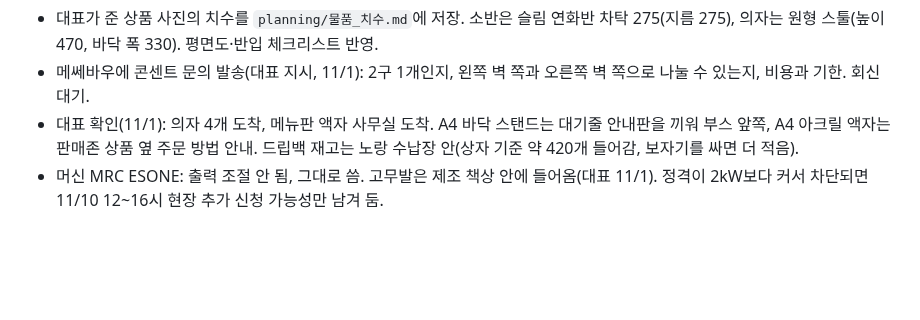
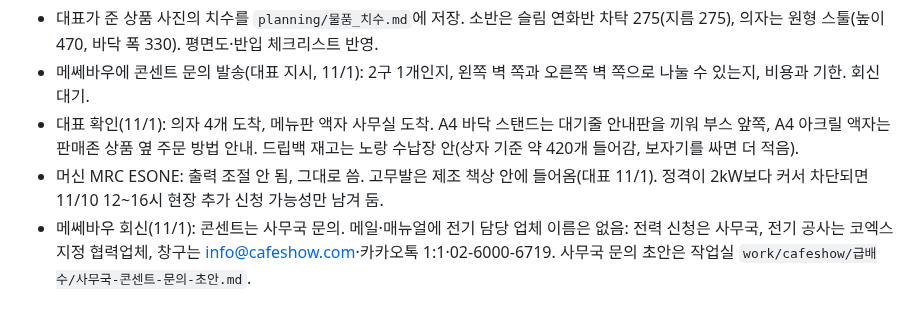
Before and after one commit to Gachicoffee/cafeshow2026, a Markdown page: planning/결정사항.md, the part around the change. Drawn GitHub-style; blank space fills up the shorter version.

Commit message:
카페쇼: 전기 문의 창구 기록
Co-Authored-By: Claude Opus 5.5 <noreply@anthropic.com>

```diff
--- a/planning/결정사항.md
+++ b/planning/결정사항.md
@@ -280,3 +280,4 @@
 - 메쎄바우에 콘센트 문의 발송(대표 지시, 11/1): 2구 1개인지, 왼쪽 벽 쪽과 오른쪽 벽 쪽으로 나눌 수 있는지, 비용과 기한. 회신 대기.
 - 대표 확인(11/1): 의자 4개 도착, 메뉴판 액자 사무실 도착. A4 바닥 스탠드는 대기줄 안내판을 끼워 부스 앞쪽, A4 아크릴 액자는 판매존 상품 옆 주문 방법 안내. 드립백 재고는 노랑 수납장 안(상자 기준 약 420개 들어감, 보자기를 싸면 더 적음).
 - 머신 MRC ESONE: 출력 조절 안 됨, 그대로 씀. 고무발은 제조 책상 안에 들어옴(대표 11/1). 정격이 2kW보다 커서 차단되면 11/10 12~16시 현장 추가 신청 가능성만 남겨 둠.
+- 메쎄바우 회신(11/1): 콘센트는 사무국 문의. 메일·매뉴얼에 전기 담당 업체 이름은 없음: 전력 신청은 사무국, 전기 공사는 코엑스 지정 협력업체, 창구는 info@cafeshow.com·카카오톡 1:1·02-6000-6719. 사무국 문의 초안은 작업실 `work/cafeshow/급배수/사무국-콘센트-문의-초안.md`.
```
